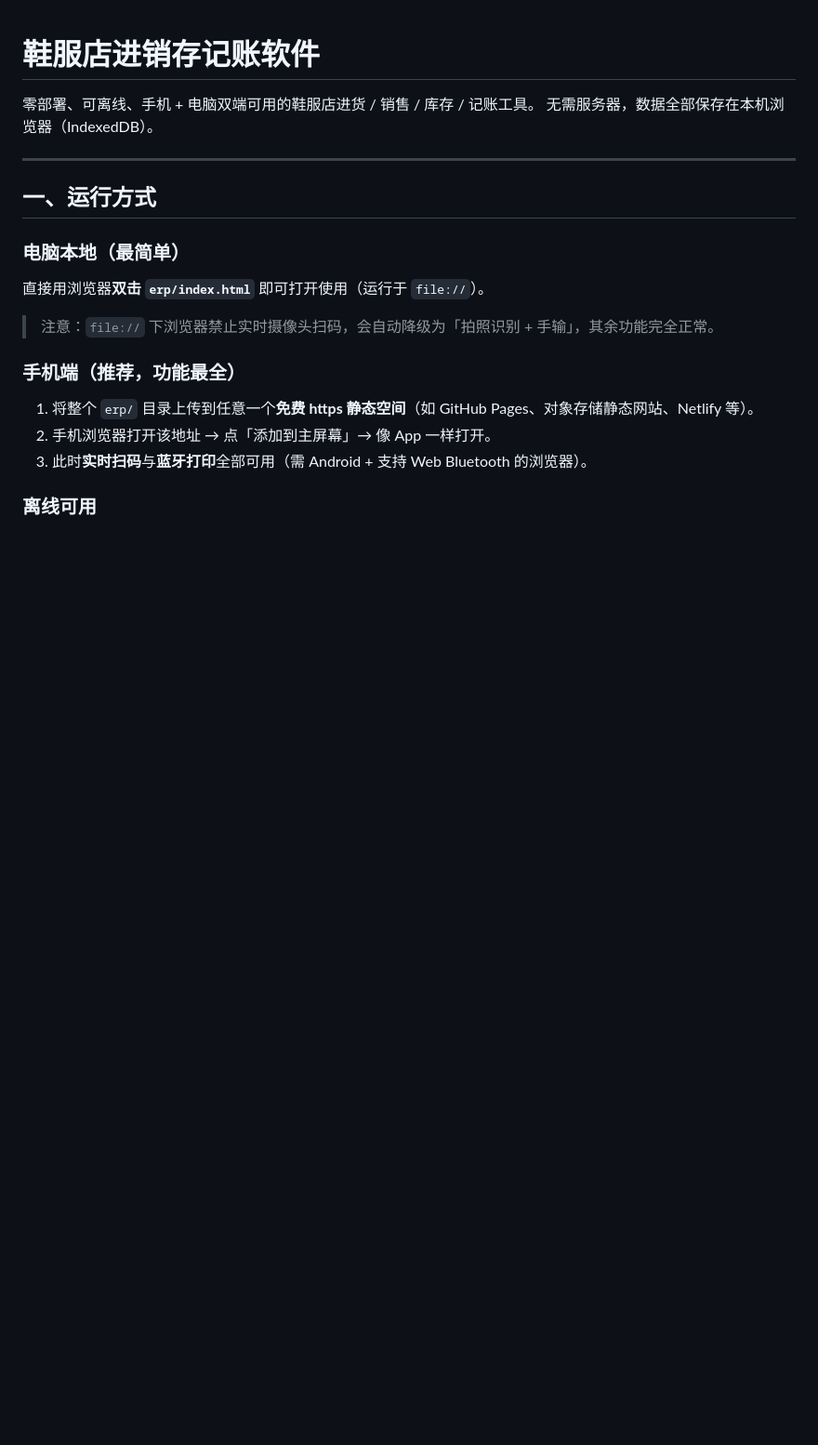
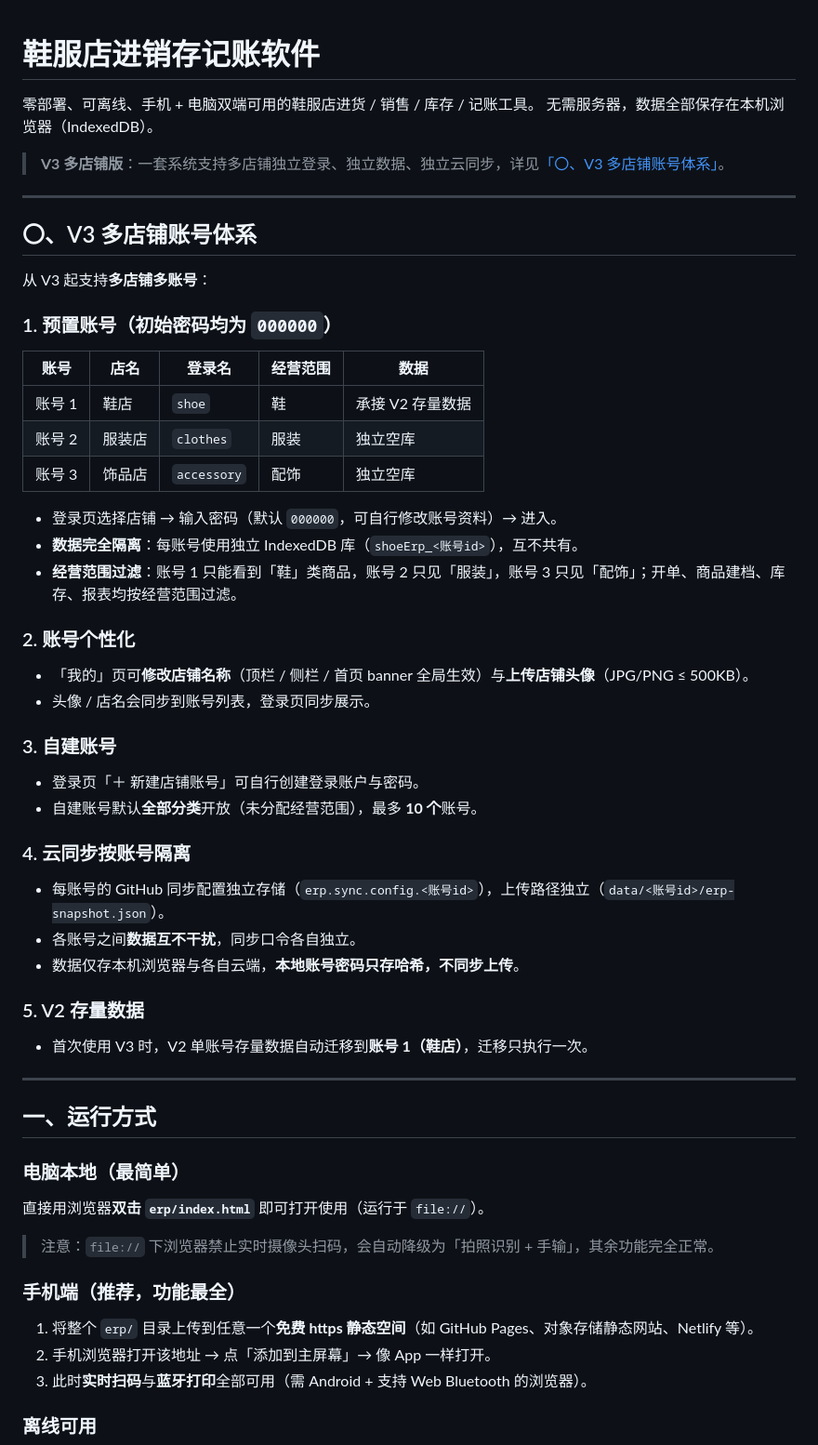
Before and after one commit to bailihongxi/shoes-clothing-erp, a Markdown page: README.md, the part around the change. Shown at 93% size. Drawn GitHub-style; blank space fills up the shorter version.

Commit message:
V3阶段6: 完成多店铺多账号体系并发布——README新增V3多店铺章节(预置账号/数据隔离/经营范围/自建账号/云同步隔离)，敏感信息审查通过，全量测试441/437/4(jsdom基线)

```diff
--- a/README.md
+++ b/README.md
@@ -2,6 +2,47 @@
 
 零部署、可离线、手机 + 电脑双端可用的鞋服店进货 / 销售 / 库存 / 记账工具。
 无需服务器，数据全部保存在本机浏览器（IndexedDB）。
+
+> **V3 多店铺版**：一套系统支持多店铺独立登录、独立数据、独立云同步，详见[「〇、V3 多店铺账号体系」](#v3-多店铺账号体系)。
+
+---
+
+## 〇、V3 多店铺账号体系
+
+从 V3 起支持**多店铺多账号**：
+
+### 1. 预置账号（初始密码均为 `000000`）
+
+| 账号 | 店名 | 登录名 | 经营范围 | 数据 |
+| --- | --- | --- | --- | --- |
+| 账号 1 | 鞋店 | `shoe` | 鞋 | 承接 V2 存量数据 |
+| 账号 2 | 服装店 | `clothes` | 服装 | 独立空库 |
+| 账号 3 | 饰品店 | `accessory` | 配饰 | 独立空库 |
+
+- 登录页选择店铺 → 输入密码（默认 `000000`，可自行修改账号资料）→ 进入。
+- **数据完全隔离**：每账号使用独立 IndexedDB 库（`shoeErp_<账号id>`），互不共有。
+- **经营范围过滤**：账号 1 只能看到「鞋」类商品，账号 2 只见「服装」，账号 3 只见「配饰」；开单、商品建档、库存、报表均按经营范围过滤。
+
+### 2. 账号个性化
+
+- 「我的」页可**修改店铺名称**（顶栏 / 侧栏 / 首页 banner 全局生效）与**上传店铺头像**（JPG/PNG ≤ 500KB）。
+- 头像 / 店名会同步到账号列表，登录页同步展示。
+
+### 3. 自建账号
+
+- 登录页「＋ 新建店铺账号」可自行创建登录账户与密码。
+- 自建账号默认**全部分类**开放（未分配经营范围），最多 **10 个**账号。
+
+### 4. 云同步按账号隔离
+
+- 每账号的 GitHub 同步配置独立存储（`erp.sync.config.<账号id>`），上传路径独立（`data/<账号id>/erp-snapshot.json`）。
+- 各账号之间**数据互不干扰**，同步口令各自独立。
+- 数据仅存本机浏览器与各自云端，**本地账号密码只存哈希，不同步上传**。
+
+### 5. V2 存量数据
+
+- 首次使用 V3 时，V2 单账号存量数据自动迁移到**账号 1（鞋店）**，迁移只执行一次。
+
 
 ---
 
```
